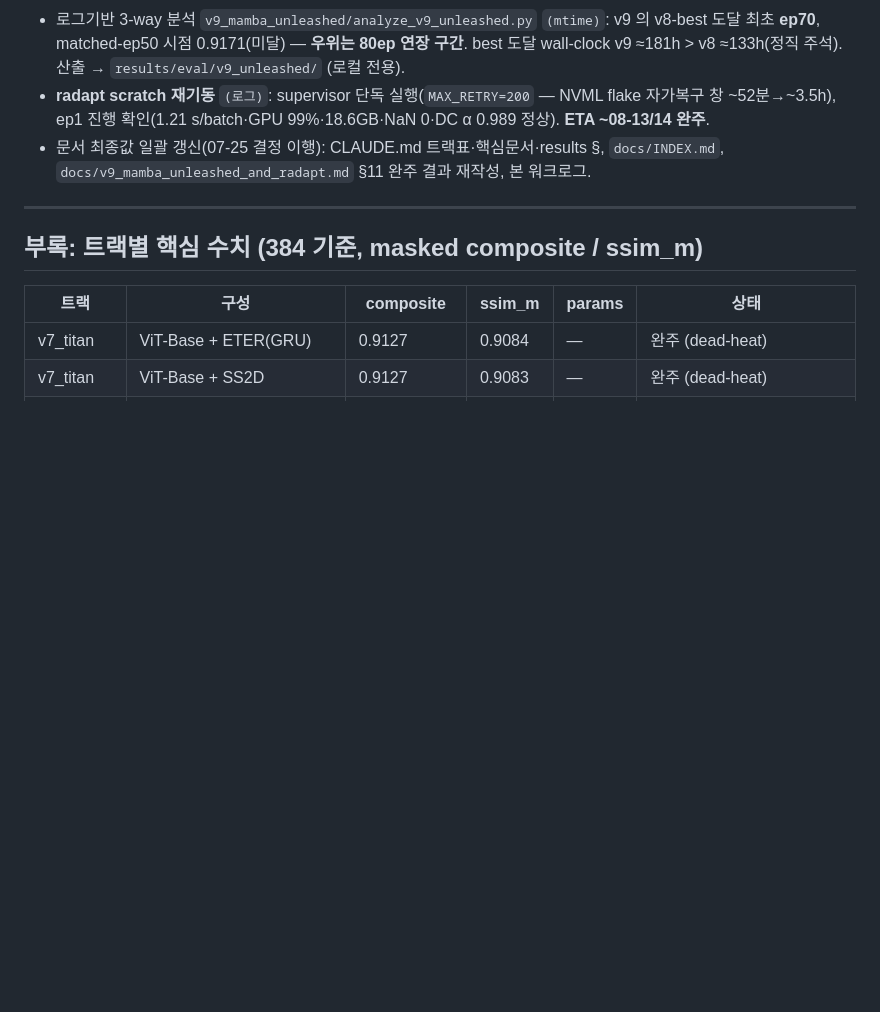
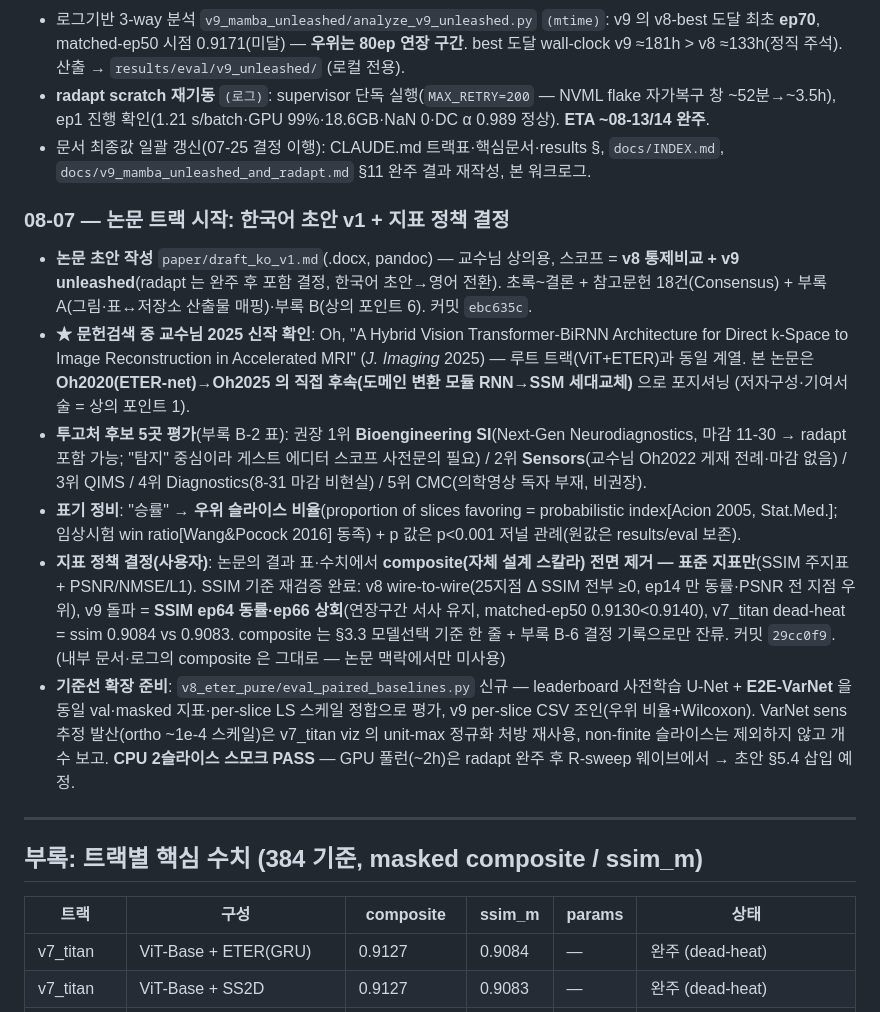
Before and after one commit to tkdwl05/fastmri_ViT_with_eternet, a Markdown page: docs/worklog_2026-06_07.md, the part around the change. Rendered like a GitHub page; blank space fills up the shorter version.

Commit message:
docs: 워크로그·INDEX 에 08-07 논문 트랙 기록 (초안 v1·지표 정책·기준선 준비)
- worklog 08-07 엔트리: 초안 작성(스코프 v8+v9)·교수님 2025 ViT-BiRNN 발견·투고처 5곳 평가·
  우위 슬라이스 비율/p<0.001 표기·composite 결과제거 결정(SSIM 재검증)·기준선 스크립트 스모크 PASS
- INDEX 에 paper/draft_ko_v1.md 항목 추가

Co-Authored-By: Claude Fable 5 <noreply@anthropic.com>
Claude-Session: https://claude.ai/code/session_01RgzerLTr6LLyWvGoZEPAzi

```diff
--- a/docs/worklog_2026-06_07.md
+++ b/docs/worklog_2026-06_07.md
@@ -121,6 +121,14 @@
 - **radapt scratch 재기동** `(로그)`: supervisor 단독 실행(`MAX_RETRY=200` — NVML flake 자가복구 창 ~52분→~3.5h), ep1 진행 확인(1.21 s/batch·GPU 99%·18.6GB·NaN 0·DC α 0.989 정상). **ETA ~08-13/14 완주**.
 - 문서 최종값 일괄 갱신(07-25 결정 이행): CLAUDE.md 트랙표·핵심문서·results §, `docs/INDEX.md`, `docs/v9_mamba_unleashed_and_radapt.md` §11 완주 결과 재작성, 본 워크로그.
 
+### 08-07 — 논문 트랙 시작: 한국어 초안 v1 + 지표 정책 결정
+- **논문 초안 작성** `paper/draft_ko_v1.md`(.docx, pandoc) — 교수님 상의용, 스코프 = **v8 통제비교 + v9 unleashed**(radapt 는 완주 후 포함 결정, 한국어 초안→영어 전환). 초록~결론 + 참고문헌 18건(Consensus) + 부록 A(그림·표↔저장소 산출물 매핑)·부록 B(상의 포인트 6). 커밋 `ebc635c`.
+- **★ 문헌검색 중 교수님 2025 신작 확인**: Oh, "A Hybrid Vision Transformer-BiRNN Architecture for Direct k-Space to Image Reconstruction in Accelerated MRI" (*J. Imaging* 2025) — 루트 트랙(ViT+ETER)과 동일 계열. 본 논문은 **Oh2020(ETER-net)→Oh2025 의 직접 후속(도메인 변환 모듈 RNN→SSM 세대교체)** 으로 포지셔닝 (저자구성·기여서술 = 상의 포인트 1).
+- **투고처 후보 5곳 평가**(부록 B-2 표): 권장 1위 **Bioengineering SI**(Next-Gen Neurodiagnostics, 마감 11-30 → radapt 포함 가능; "탐지" 중심이라 게스트 에디터 스코프 사전문의 필요) / 2위 **Sensors**(교수님 Oh2022 게재 전례·마감 없음) / 3위 QIMS / 4위 Diagnostics(8-31 마감 비현실) / 5위 CMC(의학영상 독자 부재, 비권장).
+- **표기 정비**: "승률" → **우위 슬라이스 비율**(proportion of slices favoring = probabilistic index[Acion 2005, Stat.Med.]; 임상시험 win ratio[Wang&Pocock 2016] 동족) + p 값은 p<0.001 저널 관례(원값은 results/eval 보존).
+- **지표 정책 결정(사용자)**: 논문의 결과 표·수치에서 **composite(자체 설계 스칼라) 전면 제거 — 표준 지표만**(SSIM 주지표 + PSNR/NMSE/L1). SSIM 기준 재검증 완료: v8 wire-to-wire(25지점 Δ SSIM 전부 ≥0, ep14 만 동률·PSNR 전 지점 우위), v9 돌파 = **SSIM ep64 동률·ep66 상회**(연장구간 서사 유지, matched-ep50 0.9130<0.9140), v7_titan dead-heat = ssim 0.9084 vs 0.9083. composite 는 §3.3 모델선택 기준 한 줄 + 부록 B-6 결정 기록으로만 잔류. 커밋 `29cc0f9`. (내부 문서·로그의 composite 은 그대로 — 논문 맥락에서만 미사용)
+- **기준선 확장 준비**: `v8_eter_pure/eval_paired_baselines.py` 신규 — leaderboard 사전학습 U-Net + **E2E-VarNet** 을 동일 val·masked 지표·per-slice LS 스케일 정합으로 평가, v9 per-slice CSV 조인(우위 비율+Wilcoxon). VarNet sens 추정 발산(ortho ~1e-4 스케일)은 v7_titan viz 의 unit-max 정규화 처방 재사용, non-finite 슬라이스는 제외하지 않고 개수 보고. **CPU 2슬라이스 스모크 PASS** — GPU 풀런(~2h)은 radapt 완주 후 R-sweep 웨이브에서 → 초안 §5.4 삽입 예정.
+
 ---
 
 ## 부록: 트랙별 핵심 수치 (384 기준, masked composite / ssim_m)
```
Also changed, not shown: docs/INDEX.md (+1 -0 lines).
